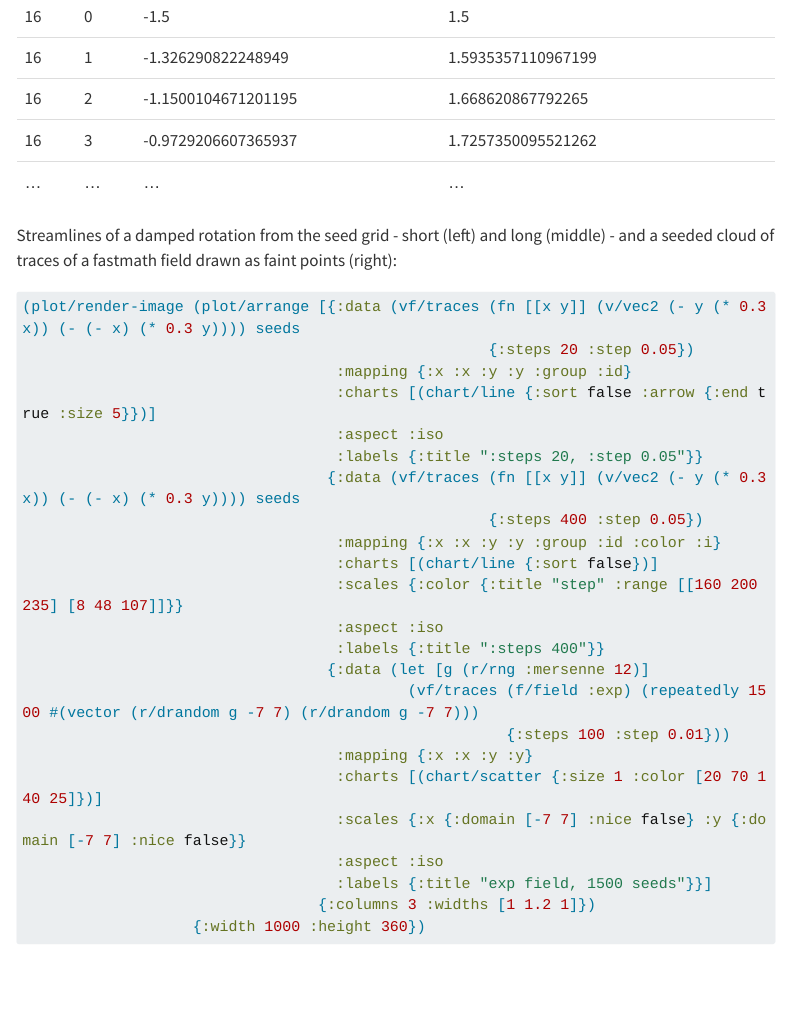
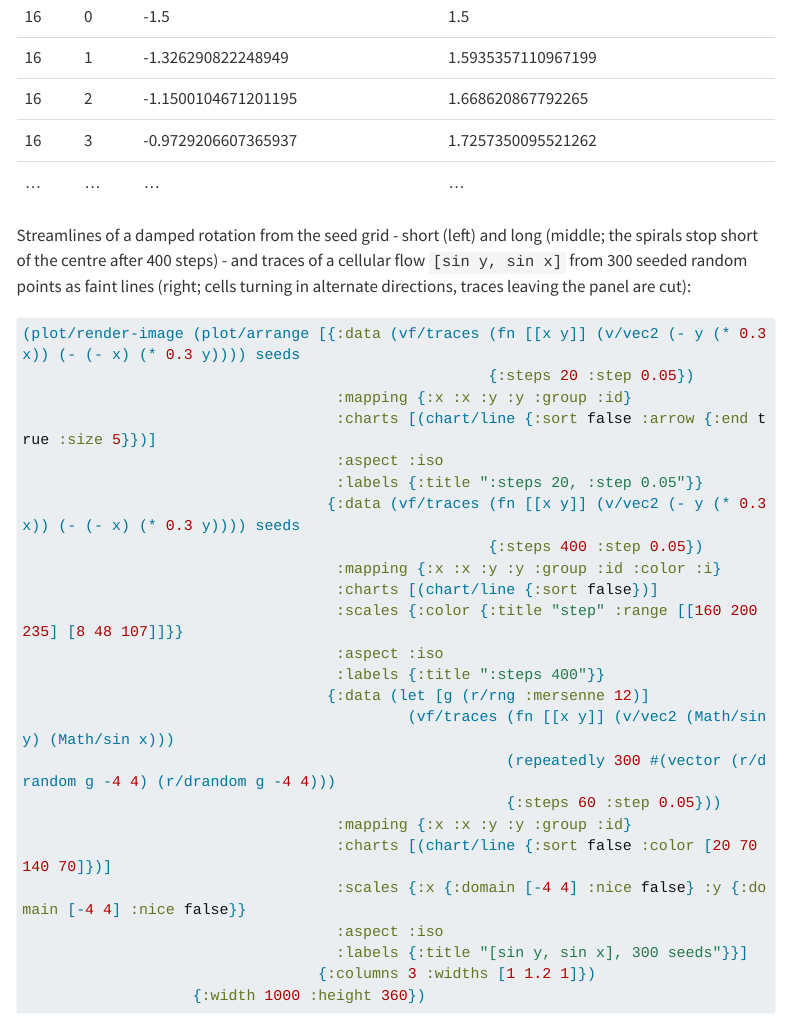
Before and after one commit to generateme/cljplot2, a Quarto document (docs/reference.data_fields.qmd): the page in a window 1100 px wide, from 13480 px down. Rendered offline with R 4.5, knitr and Pandoc in place of Quarto, with nearby package versions; menus at the side of the page are left out; long lines of code are wrapped.

Commit message:
reference R5 - review

````diff
--- a/docs/reference.data_fields.qmd
+++ b/docs/reference.data_fields.qmd
@@ -290,8 +290,9 @@ along f, `:steps` times by a factor `:step`.
 ```
 
 
-Streamlines of a damped rotation from the seed grid - short (left) and long (middle) - and a seeded cloud of
-traces of a fastmath field drawn as faint points (right):
+Streamlines of a damped rotation from the seed grid - short (left) and long (middle; the spirals stop short of
+the centre after 400 steps) - and traces of a cellular flow `[sin y, sin x]` from 300 seeded random points as faint
+lines (right; cells turning in alternate directions, traces leaving the panel are cut):
 
 
 ::: {.sourceClojure}
@@ -310,13 +311,14 @@ traces of a fastmath field drawn as faint points (right):
                                    :aspect :iso
                                    :labels {:title ":steps 400"}}
                                   {:data (let [g (r/rng :mersenne 12)]
-                                           (vf/traces (f/field :exp) (repeatedly 1500 #(vector (r/drandom g -7 7) (r/drandom g -7 7)))
-                                                      {:steps 100 :step 0.01}))
-                                   :mapping {:x :x :y :y}
-                                   :charts [(chart/scatter {:size 1 :color [20 70 140 25]})]
-                                   :scales {:x {:domain [-7 7] :nice false} :y {:domain [-7 7] :nice false}}
+                                           (vf/traces (fn [[x y]] (v/vec2 (Math/sin y) (Math/sin x)))
+                                                      (repeatedly 300 #(vector (r/drandom g -4 4) (r/drandom g -4 4)))
+                                                      {:steps 60 :step 0.05}))
+                                   :mapping {:x :x :y :y :group :id}
+                                   :charts [(chart/line {:sort false :color [20 70 140 70]})]
+                                   :scales {:x {:domain [-4 4] :nice false} :y {:domain [-4 4] :nice false}}
                                    :aspect :iso
-                                   :labels {:title "exp field, 1500 seeds"}}]
+                                   :labels {:title "[sin y, sin x], 300 seeds"}}]
                                  {:columns 3 :widths [1 1.2 1]})
                    {:width 1000 :height 360})
 ```
````
Also changed, not shown: docs/reference.builders_graphs.qmd (+3 -1 lines), docs/reference.labels_text.qmd (+2 -2 lines), docs/reference.specific_cases.qmd (+4 -4 lines), docs/search.json, 14 other files.
